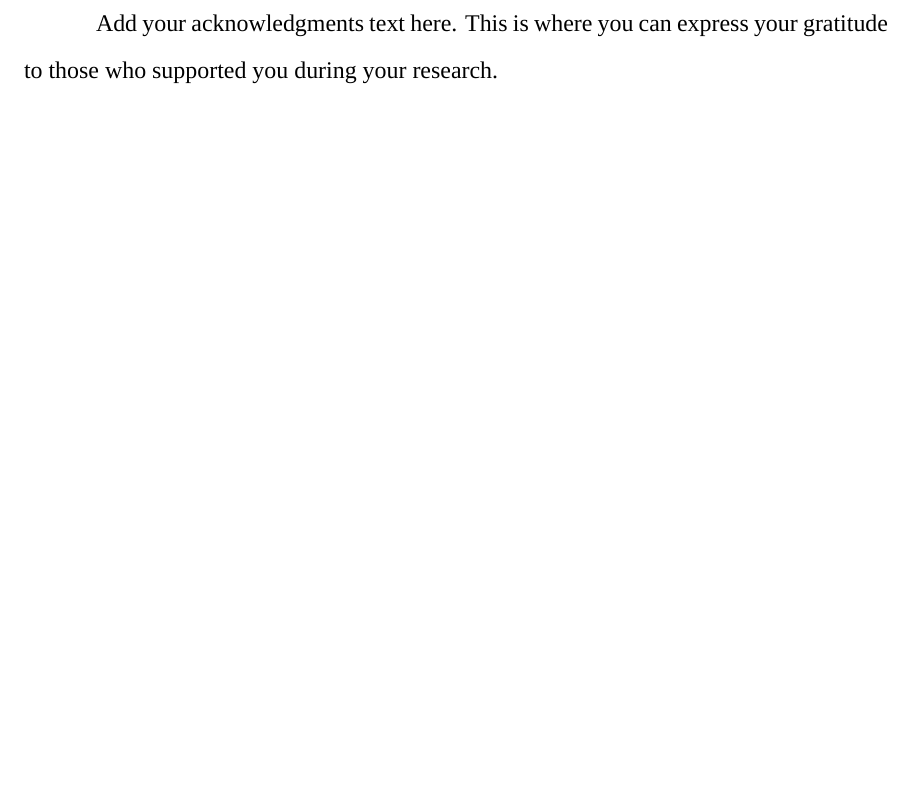
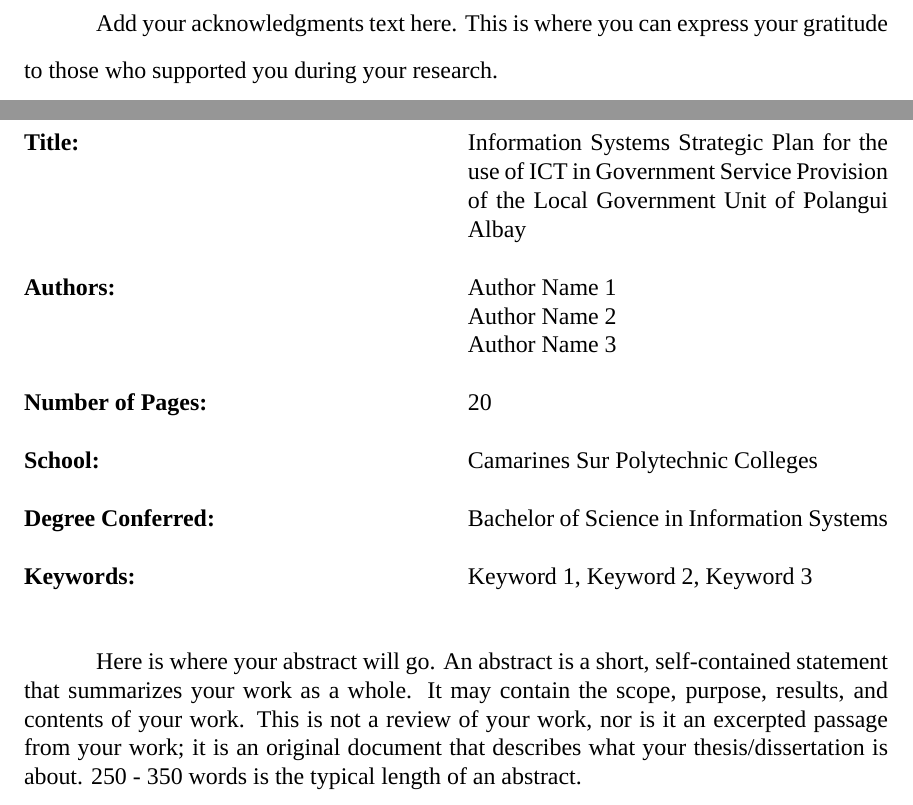
Before and after one commit to jeremyneo/cspc-capstone-template, a LaTeX document (main.tex, which reads config/config.tex, manuscript/preliminary_pages/abstract.tex): part of page 5 of 5 before the commit and two parts of pages 5 and 6 of 6 after it, the two joined at a grey line, cut so that both start at the same text, the shorter picture padded with empty space. Compiled offline with XeLaTeX; a missing font is replaced by an installed copy or a similar font.

Commit message:
abstract done

```diff
--- a/config/config.tex
+++ b/config/config.tex
@@ -4,6 +4,7 @@
 \usepackage{fancyhdr}
 \usepackage{etoolbox}
 \usepackage[none]{hyphenat}
+\usepackage{tabularx}
 
 \usepackage[
     hidelinks,
--- /dev/null
+++ b/manuscript/preliminary_pages/abstract.tex
@@ -0,0 +1,45 @@
+% !TeX root = ../../main.tex
+
+\preliminarylayout
+\singlespacing
+
+\pdfbookmark[0]{Abstract}{abstract}
+\centerBold{ABSTRACT}
+
+\vspace{\baselineskip}
+
+\noindent
+\begin{tabularx}{\textwidth}{@{}XX@{}}
+    \textbf{Title:} &
+    \CapstoneTitle \tabularnewline
+    & \tabularnewline
+
+    \textbf{Authors:} &
+    \AuthorOne\par
+    \OptionalAuthorCoverPage{\AuthorTwo}
+    \OptionalAuthorCoverPage{\AuthorThree}
+    \OptionalAuthorCoverPage{\AuthorFour}
+    \OptionalAuthorCoverPage{\AuthorFive}
+    \tabularnewline
+    & \tabularnewline
+
+    \textbf{Number of Pages:} &
+    20 \tabularnewline
+    & \tabularnewline
+
+    \textbf{School:} &
+    Camarines Sur Polytechnic Colleges \tabularnewline
+    & \tabularnewline
+
+    \textbf{Degree Conferred:} &
+    Bachelor of Science in Information Systems \tabularnewline
+    & \tabularnewline
+
+    \textbf{Keywords:} &
+    Keyword 1, Keyword 2, Keyword 3
+    \tabularnewline
+\end{tabularx}
+
+\vspace{2\baselineskip}
+
+\indentParagraph{Here is where your abstract will go. An abstract is a short, self-contained statement that summarizes your work as a whole. It may contain the scope, purpose, results, and contents of your work. This is not a review of your work, nor is it an excerpted passage from your work; it is an original document that describes what your thesis/dissertation is about. 250 - 350 words is the typical length of an abstract.}
```
Also changed, not shown: main.tex (+1 -0 lines), main.pdf, 4 other files.
